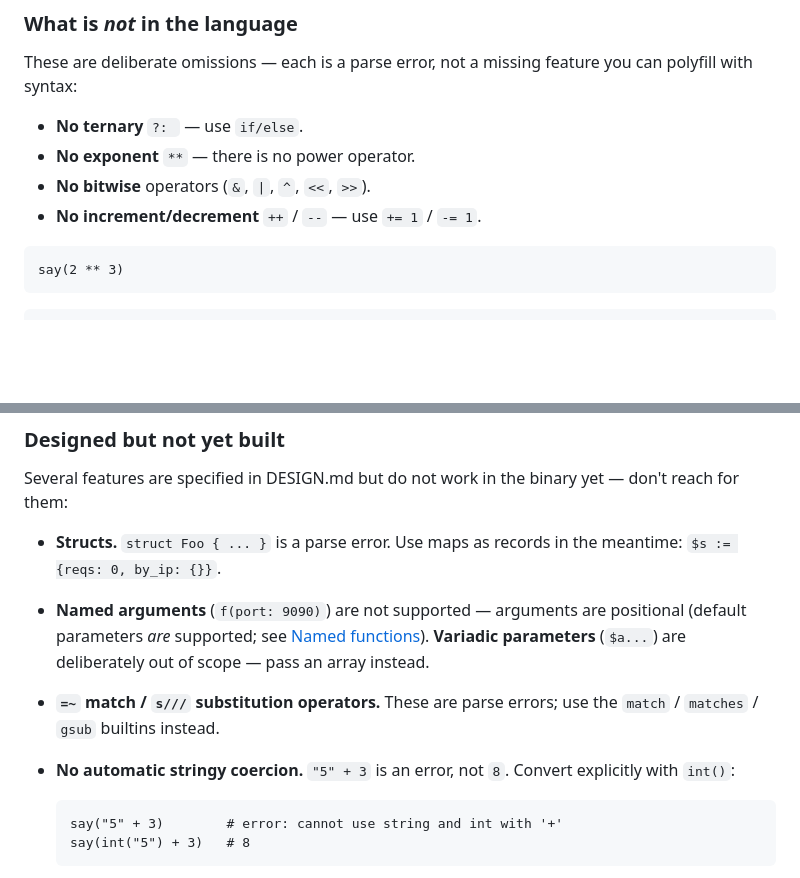
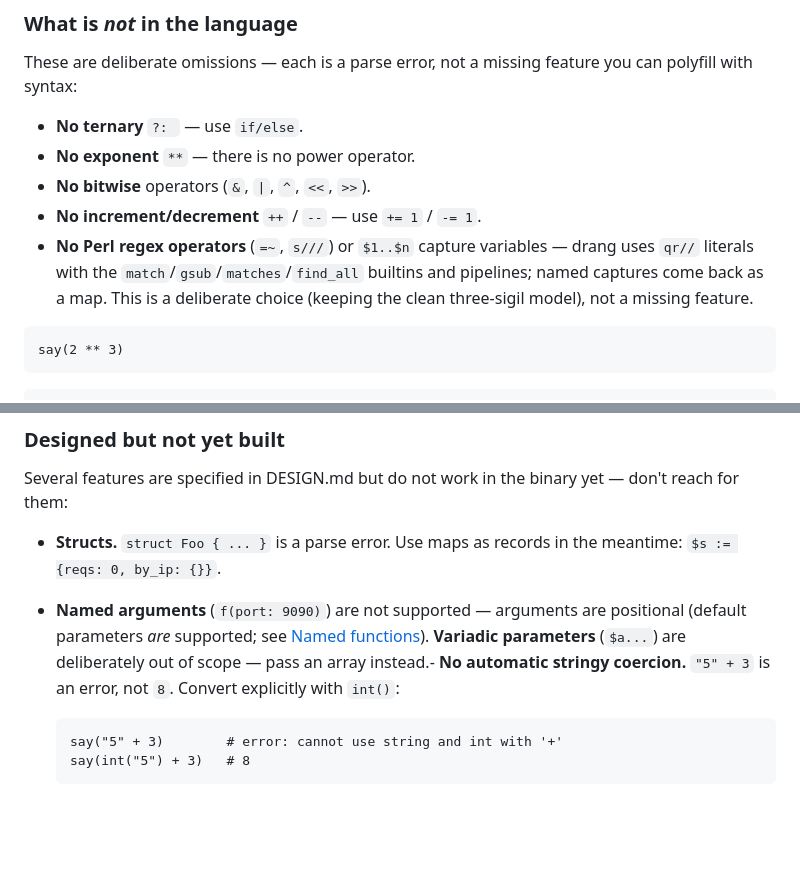
Before and after one commit to anafalanx/drang, a Markdown page: MANUAL.md, 2 parts joined by grey strips. Drawn GitHub-style; blank space fills up the shorter version.

````diff
--- a/MANUAL.md
+++ b/MANUAL.md
@@ -436,6 +436,7 @@ These are deliberate omissions — each is a parse error, not a missing feature
 - **No exponent** `**` — there is no power operator.
 - **No bitwise** operators (`&`, `|`, `^`, `<<`, `>>`).
 - **No increment/decrement** `++` / `--` — use `+= 1` / `-= 1`.
+- **No Perl regex operators** (`=~`, `s///`) or `$1..$n` capture variables — drang uses `qr//` literals with the `match`/`gsub`/`matches`/`find_all` builtins and pipelines; named captures come back as a map. This is a deliberate choice (keeping the clean three-sigil model), not a missing feature.
 
 ```drang
 say(2 ** 3)
@@ -2970,9 +2971,7 @@ So `fetch`/`http` (orchestrate `run(["curl", …])` instead) and the math family
 Several features are specified in DESIGN.md but do not work in the binary yet — don't reach for them:
 
 - **Structs.** `struct Foo { ... }` is a parse error. Use maps as records in the meantime: `$s := {reqs: 0, by_ip: {}}`.
-- **Named arguments** (`f(port: 9090)`) are not supported — arguments are positional (default parameters *are* supported; see [Named functions](#named-functions-fn-name)). **Variadic parameters** (`$a...`) are deliberately out of scope — pass an array instead.
-- **`=~` match / `s///` substitution operators.** These are parse errors; use the `match` / `matches` / `gsub` builtins instead.
-- **No automatic stringy coercion.** `"5" + 3` is an error, not `8`. Convert explicitly with `int()`:
+- **Named arguments** (`f(port: 9090)`) are not supported — arguments are positional (default parameters *are* supported; see [Named functions](#named-functions-fn-name)). **Variadic parameters** (`$a...`) are deliberately out of scope — pass an array instead.- **No automatic stringy coercion.** `"5" + 3` is an error, not `8`. Convert explicitly with `int()`:
 
   ```drang
   say("5" + 3)        # error: cannot use string and int with '+'
````
Also changed, not shown: DESIGN.md (+28 -0 lines), ROADMAP.md (+6 -5 lines).
